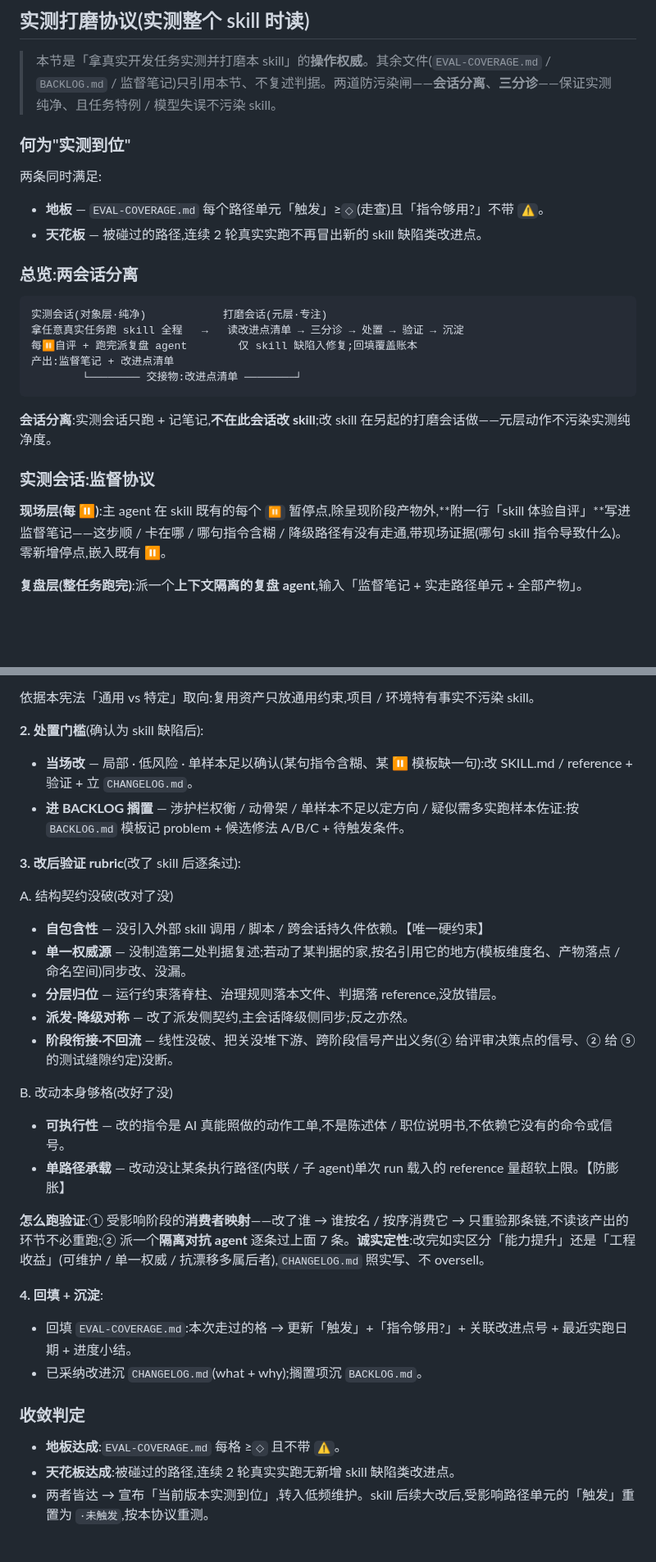
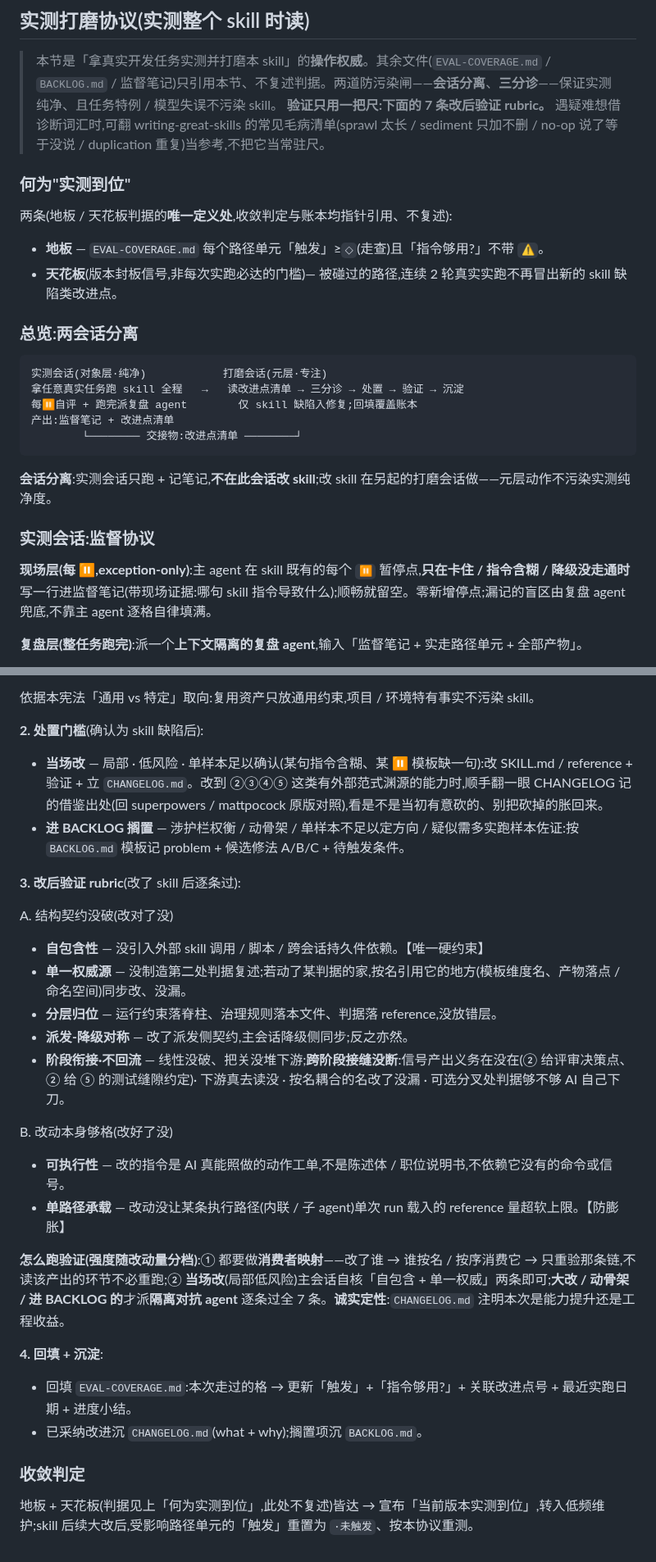
Before and after one commit to LljForge/skill-forge, a Markdown page: skills/recon-driven-dev/MAINTAINING.md, 2 parts joined by grey strips. Shown at 82% size. Rendered like a GitHub page; blank space fills up the shorter version.

Commit message:
refactor(recon-driven-dev): 实测打磨协议按可实施性瘦身
三个新设想(根因二分/三尺分管/接缝6维)经四视角对抗审计判为过度设计,
不立独立结构,只折叠其内核:接缝检查并入 rubric「阶段衔接」括注、
回源对照降为「当场改」旁注、writing-great-skills 降为节首诊断词表指针。
顺带:地板/天花板判据并回单一权威、验证强度随改动量分档、
现场自评改 exception-only、天花板标为版本封板信号。
零新结构层,协议节 91→89 行持平、未变胖,可实施性提升。

```diff
--- a/skills/recon-driven-dev/MAINTAINING.md
+++ b/skills/recon-driven-dev/MAINTAINING.md
@@ -21,12 +21,13 @@
 ## 实测打磨协议(实测整个 skill 时读)
 
 > 本节是「拿真实开发任务实测并打磨本 skill」的**操作权威**。其余文件(`EVAL-COVERAGE.md` / `BACKLOG.md` / 监督笔记)只引用本节、不复述判据。两道防污染闸——**会话分离**、**三分诊**——保证实测纯净、且任务特例 / 模型失误不污染 skill。
+> **验证只用一把尺:下面的 7 条改后验证 rubric。** 遇疑难想借诊断词汇时,可翻 writing-great-skills 的常见毛病清单(sprawl 太长 / sediment 只加不删 / no-op 说了等于没说 / duplication 重复)当参考,不把它当常驻尺。
 
 ### 何为"实测到位"
 
-两条同时满足:
+两条(地板 / 天花板判据的**唯一定义处**,收敛判定与账本均指针引用、不复述):
 - **地板** — `EVAL-COVERAGE.md` 每个路径单元「触发」≥`◇`(走查)且「指令够用?」不带 `⚠`。
-- **天花板** — 被碰过的路径,连续 2 轮真实实跑不再冒出新的 skill 缺陷类改进点。
+- **天花板**(版本封板信号,非每次实跑必达的门槛)— 被碰过的路径,连续 2 轮真实实跑不再冒出新的 skill 缺陷类改进点。
 
 ### 总览:两会话分离
 
@@ -42,7 +43,7 @@
 
 ### 实测会话:监督协议
 
-**现场层(每 ⏸)**:主 agent 在 skill 既有的每个 `⏸` 暂停点,除呈现阶段产物外,**附一行「skill 体验自评」**写进监督笔记——这步顺 / 卡在哪 / 哪句指令含糊 / 降级路径有没有走通,带现场证据(哪句 skill 指令导致什么)。零新增停点,嵌入既有 ⏸。
+**现场层(每 ⏸,exception-only)**:主 agent 在 skill 既有的每个 `⏸` 暂停点,**只在卡住 / 指令含糊 / 降级没走通时**写一行进监督笔记(带现场证据:哪句 skill 指令导致什么);顺畅就留空。零新增停点;漏记的盲区由复盘 agent 兜底,不靠主 agent 逐格自律填满。
 
 **复盘层(整任务跑完)**:派一个**上下文隔离的复盘 agent**,输入「监督笔记 + 实走路径单元 + 全部产物」。
 - 职责:专猎主 agent **照 skill 做了、却被指令误导而不自知**的盲区(自评的天然盲点)。
@@ -81,7 +82,7 @@ IP-NN [▲复盘补]? | 来源 <阶段/⏸/路径单元号> | 现象:<skill 指
 依据本宪法「通用 vs 特定」取向:复用资产只放通用约束,项目 / 环境特有事实不污染 skill。
 
 **2. 处置门槛**(确认为 skill 缺陷后):
-- **当场改** — 局部 · 低风险 · 单样本足以确认(某句指令含糊、某 ⏸ 模板缺一句):改 SKILL.md / reference + 验证 + 立 `CHANGELOG.md`。
+- **当场改** — 局部 · 低风险 · 单样本足以确认(某句指令含糊、某 ⏸ 模板缺一句):改 SKILL.md / reference + 验证 + 立 `CHANGELOG.md`。改到 ②③④⑤ 这类有外部范式渊源的能力时,顺手翻一眼 CHANGELOG 记的借鉴出处(回 superpowers / mattpocock 原版对照),看是不是当初有意砍的、别把砍掉的胀回来。
 - **进 BACKLOG 搁置** — 涉护栏权衡 / 动骨架 / 单样本不足以定方向 / 疑似需多实跑样本佐证:按 `BACKLOG.md` 模板记 problem + 候选修法 A/B/C + 待触发条件。
 
 **3. 改后验证 rubric**(改了 skill 后逐条过):
@@ -91,13 +92,13 @@ A. 结构契约没破(改对了没)
 - **单一权威源** — 没制造第二处判据复述;若动了某判据的家,按名引用它的地方(模板维度名、产物落点 / 命名空间)同步改、没漏。
 - **分层归位** — 运行约束落脊柱、治理规则落本文件、判据落 reference,没放错层。
 - **派发-降级对称** — 改了派发侧契约,主会话降级侧同步;反之亦然。
-- **阶段衔接·不回流** — 线性没破、把关没堆下游、跨阶段信号产出义务(② 给评审决策点的信号、② 给 ⑤ 的测试缝隙约定)没断。
+- **阶段衔接·不回流** — 线性没破、把关没堆下游;**跨阶段接缝没断**:信号产出义务在没在(② 给评审决策点、② 给 ⑤ 的测试缝隙约定)· 下游真去读没 · 按名耦合的名改了没漏 · 可选分叉处判据够不够 AI 自己下刀。
 
 B. 改动本身够格(改好了没)
 - **可执行性** — 改的指令是 AI 真能照做的动作工单,不是陈述体 / 职位说明书,不依赖它没有的命令或信号。
 - **单路径承载** — 改动没让某条执行路径(内联 / 子 agent)单次 run 载入的 reference 量超软上限。【防膨胀】
 
-**怎么跑验证**:① 受影响阶段的**消费者映射**——改了谁 → 谁按名 / 按序消费它 → 只重验那条链,不读该产出的环节不必重跑;② 派一个**隔离对抗 agent** 逐条过上面 7 条。**诚实定性**:改完如实区分「能力提升」还是「工程收益」(可维护 / 单一权威 / 抗漂移多属后者),`CHANGELOG.md` 照实写、不 oversell。
+**怎么跑验证(强度随改动量分档)**:① 都要做**消费者映射**——改了谁 → 谁按名 / 按序消费它 → 只重验那条链,不读该产出的环节不必重跑;② **当场改**(局部低风险)主会话自核「自包含 + 单一权威」两条即可;**大改 / 动骨架 / 进 BACKLOG 的**才派**隔离对抗 agent** 逐条过全 7 条。**诚实定性**:`CHANGELOG.md` 注明本次是能力提升还是工程收益。
 
 **4. 回填 + 沉淀**:
 - 回填 `EVAL-COVERAGE.md`:本次走过的格 → 更新「触发」+「指令够用?」+ 关联改进点号 + 最近实跑日期 + 进度小结。
@@ -105,6 +106,4 @@ B. 改动本身够格(改好了没)
 
 ### 收敛判定
 
-- **地板达成**:`EVAL-COVERAGE.md` 每格 ≥`◇` 且不带 `⚠`。
-- **天花板达成**:被碰过的路径,连续 2 轮真实实跑无新增 skill 缺陷类改进点。
-- 两者皆达 → 宣布「当前版本实测到位」,转入低频维护。skill 后续大改后,受影响路径单元的「触发」重置为 `·未触发`,按本协议重测。
+地板 + 天花板(判据见上「何为实测到位」,此处不复述)皆达 → 宣布「当前版本实测到位」,转入低频维护;skill 后续大改后,受影响路径单元的「触发」重置为 `·未触发`、按本协议重测。
```
Also changed, not shown: skills/recon-driven-dev/EVAL-COVERAGE.md (+3 -4 lines).
